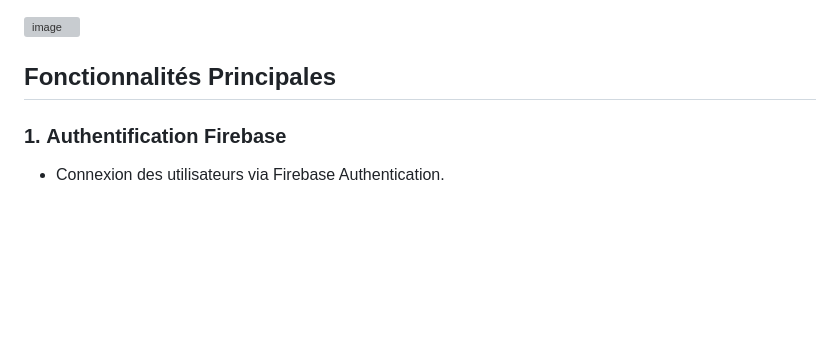
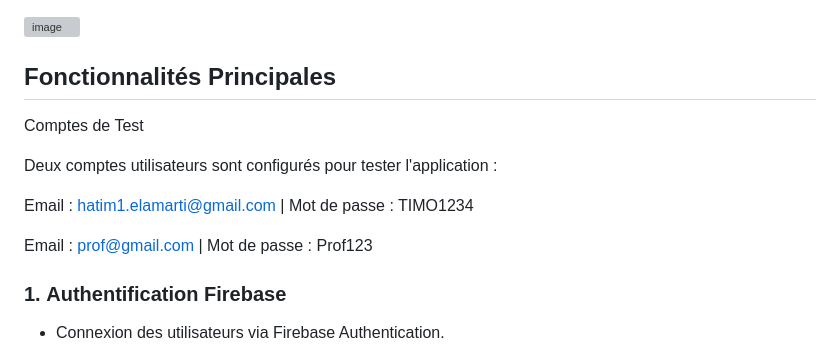
Before and after one commit to timoelamarti/ChicSphere, a Markdown page: README.md, the part around the change. Rendered like a GitHub page; blank space fills up the shorter version; grey boxes are pictures that could not be loaded.

```diff
--- a/README.md
+++ b/README.md
@@ -6,6 +6,13 @@ ChicSphere est une application Flutter permettant de gérer un inventaire de vê
 ![image](https://github.com/user-attachments/assets/6bd755ed-694a-45c0-98b5-53873fd0faa4)
 
 ## Fonctionnalités Principales
+Comptes de Test
+
+Deux comptes utilisateurs sont configurés pour tester l'application :
+
+Email : hatim1.elamarti@gmail.com | Mot de passe : TIMO1234
+
+Email : prof@gmail.com | Mot de passe : Prof123
 
 ### 1. **Authentification Firebase**
 - Connexion des utilisateurs via Firebase Authentication.
```
